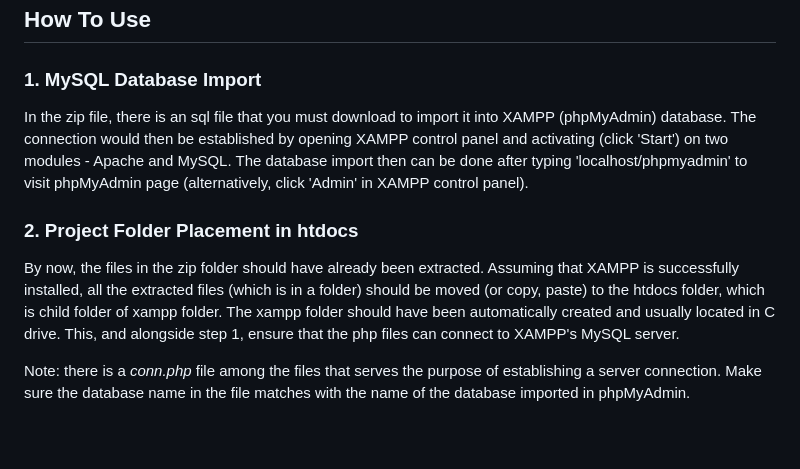
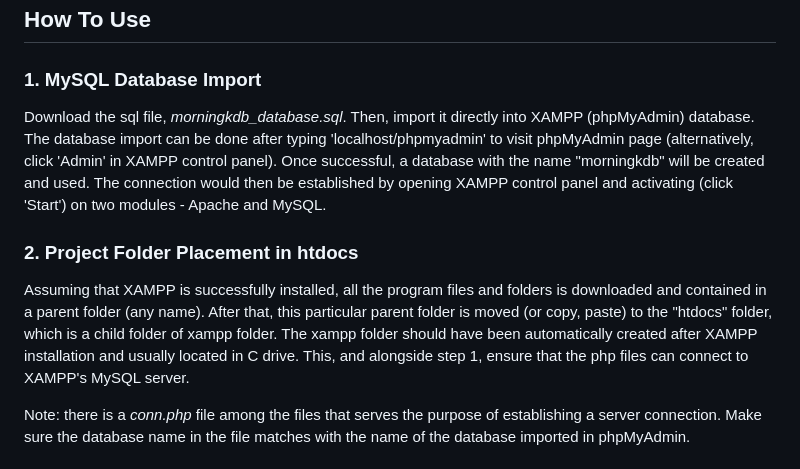
Before and after one commit to GUOHAO14/Quiz_Publishing_Website, a Markdown page: README.md, the part around the change. Drawn GitHub-style; blank space fills up the shorter version.

```diff
--- a/README.md
+++ b/README.md
@@ -21,10 +21,10 @@ The objective of the website is to:
 
 ## How To Use
 ### 1. MySQL Database Import
-In the zip file, there is an sql file that you must download to import it into XAMPP (phpMyAdmin) database. The connection would then be established by opening XAMPP control panel and activating (click 'Start') on two modules - Apache and MySQL. The database import then can be done after typing 'localhost/phpmyadmin' to visit phpMyAdmin page (alternatively, click 'Admin' in XAMPP control panel).
+Download the sql file, *morningkdb_database.sql*. Then, import it directly into XAMPP (phpMyAdmin) database. The database import can be done after typing 'localhost/phpmyadmin' to visit phpMyAdmin page (alternatively, click 'Admin' in XAMPP control panel). Once successful, a database with the name "morningkdb" will be created and used. The connection would then be established by opening XAMPP control panel and activating (click 'Start') on two modules - Apache and MySQL.
 
 ### 2. Project Folder Placement in htdocs
-By now, the files in the zip folder should have already been extracted. Assuming that XAMPP is successfully installed, all the extracted files (which is in a folder) should be moved (or copy, paste) to the htdocs folder, which is child folder of xampp folder. The xampp folder should have been automatically created and usually located in C drive. This, and alongside step 1, ensure that the php files can connect to XAMPP's MySQL server.
+Assuming that XAMPP is successfully installed, all the program files and folders is downloaded and contained in a parent folder (any name). After that, this particular parent folder is moved (or copy, paste) to the "htdocs" folder, which is a child folder of xampp folder. The xampp folder should have been automatically created after XAMPP installation and usually located in C drive. This, and alongside step 1, ensure that the php files can connect to XAMPP's MySQL server.
 
 Note: there is a *conn.php* file among the files that serves the purpose of establishing a server connection. Make sure the database name in the file matches with the name of the database imported in phpMyAdmin.
 
```
